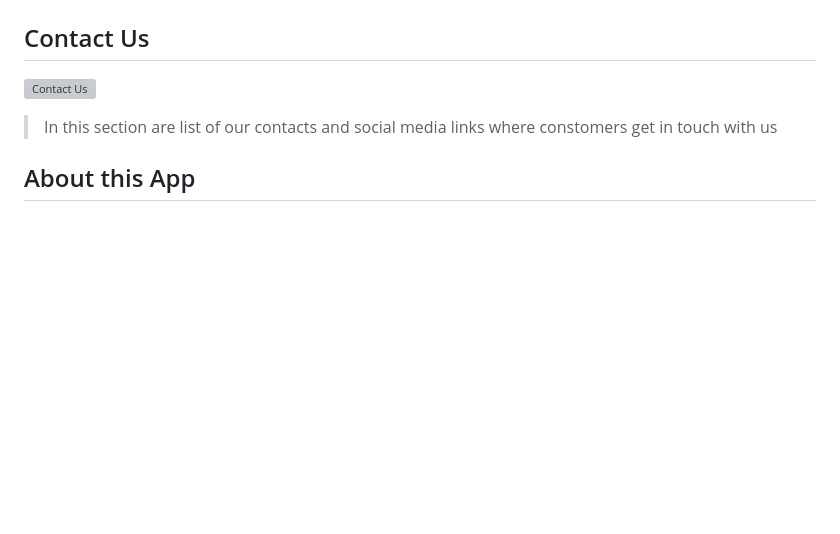
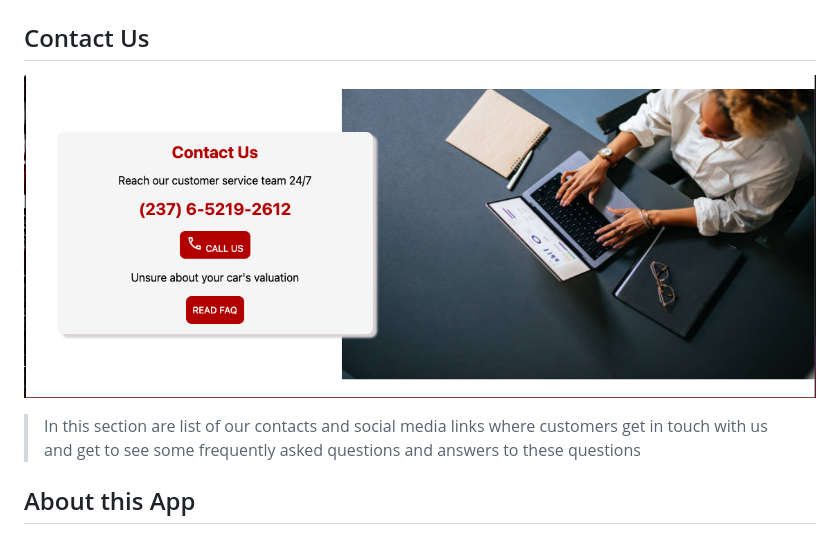
Before and after one commit to buhills/we-buy, a Markdown page: README.md, the part around the change printed below. GitHub-like rendering; pictures changed too: assets/images/desktopvwcontactus.png (added); blank space fills up the shorter version; grey boxes are pictures that could not be loaded.

```diff
--- a/README.md
+++ b/README.md
@@ -13,7 +17,7 @@ Project Description
 
 ## Contact Us
-![Contact Us](./assets/images/pexels-breno-cardoso-11941833.jpg)
->In this section are list of our contacts and social media links where constomers get in touch with us
+![Contact Us](./assets/images/desktopvwcontactus.png)
+>In this section are list of our contacts and social media links where customers get in touch with us and get to see some frequently asked questions and answers to these questions
 
 ## About this App
  This is an app built for car retails whereby customers or its users can access and sell or buy their cars irrespective of the state of the car.
```
Also changed, not shown: other parts of README.md (+9 -5 lines), assets/images/desktopviewefooter.png (added), assets/images/desktopviewhomep.png (added), assets/images/desktopviewwhysellwithus.png (added), assets/images/desktopvwlatestnews.png (added), 2 other files.
